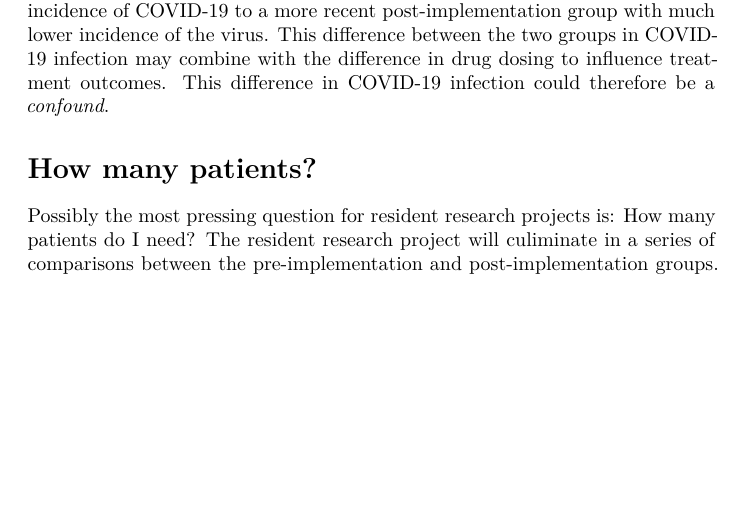
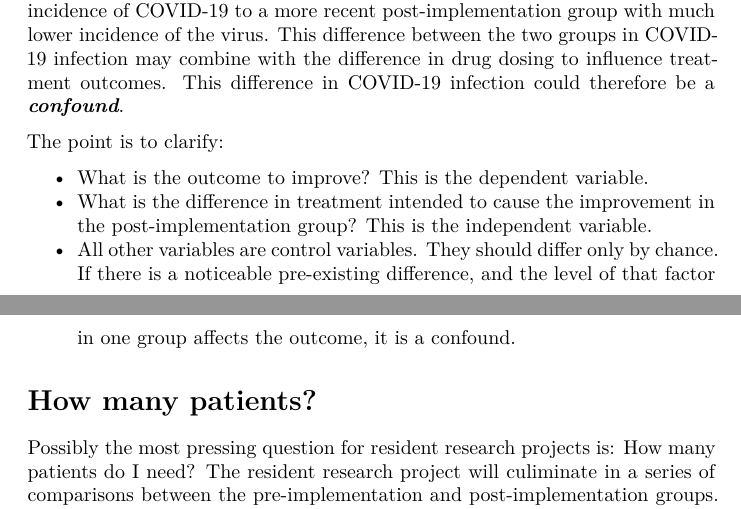
Before and after one commit to jackbhuber/Residents, an R Markdown document (index.Rmd): part of page 3 of 8 before the commit and two parts of pages 3 and 4 of 8 after it, the two joined at a grey line, cut so that both start at the same text, the shorter picture padded with empty space. The pictures show the output file index.pdf that the author committed with the source.

Commit message:
tweak in causal logic

```diff
--- a/index.Rmd
+++ b/index.Rmd
@@ -43,7 +43,13 @@ The ideal research design would be a pure experiment with random assignment. The
 
 Because the resident cannot randomly assign patients to conditions going forward, the project falls under the category of _**quasi-experiment**_. This means it is more vulnerable to confounding explanations of any difference in outcomes.
 
-The resident research project will culminate in a comparison between two groups: a pre-implementation group and a post-implementation group. One difference between the groups is time, and recent history has made a big difference. Compare a pre-implementation group from the onset of the pandemic with a high incidence of COVID-19 to a more recent post-implementation group with much lower incidence of the virus. This difference between the two groups in COVID-19 infection may combine with the difference in drug dosing to influence treatment outcomes. This difference in COVID-19 infection could therefore be a _confound_.
+The resident research project will culminate in a comparison between two groups: a pre-implementation group and a post-implementation group. One difference between the groups is time, and recent history has made a big difference. Compare a pre-implementation group from the onset of the pandemic with a high incidence of COVID-19 to a more recent post-implementation group with much lower incidence of the virus. This difference between the two groups in COVID-19 infection may combine with the difference in drug dosing to influence treatment outcomes. This difference in COVID-19 infection could therefore be a _**confound**_.
+
+The point is to clarify:
+
+- What is the outcome to improve? This is the dependent variable.
+- What is the difference in treatment intended to cause the improvement in the post-implementation group? This is the independent variable.
+- All other variables are control variables. They should differ only by chance. If there is a noticeable pre-existing difference, and the level of that factor in one group affects the outcome, it is a confound.
 
 ## How many patients?
 
```
Also changed, not shown: index.html, index.pdf, index.tex, index_files/figure-latex/power-1.pdf.
